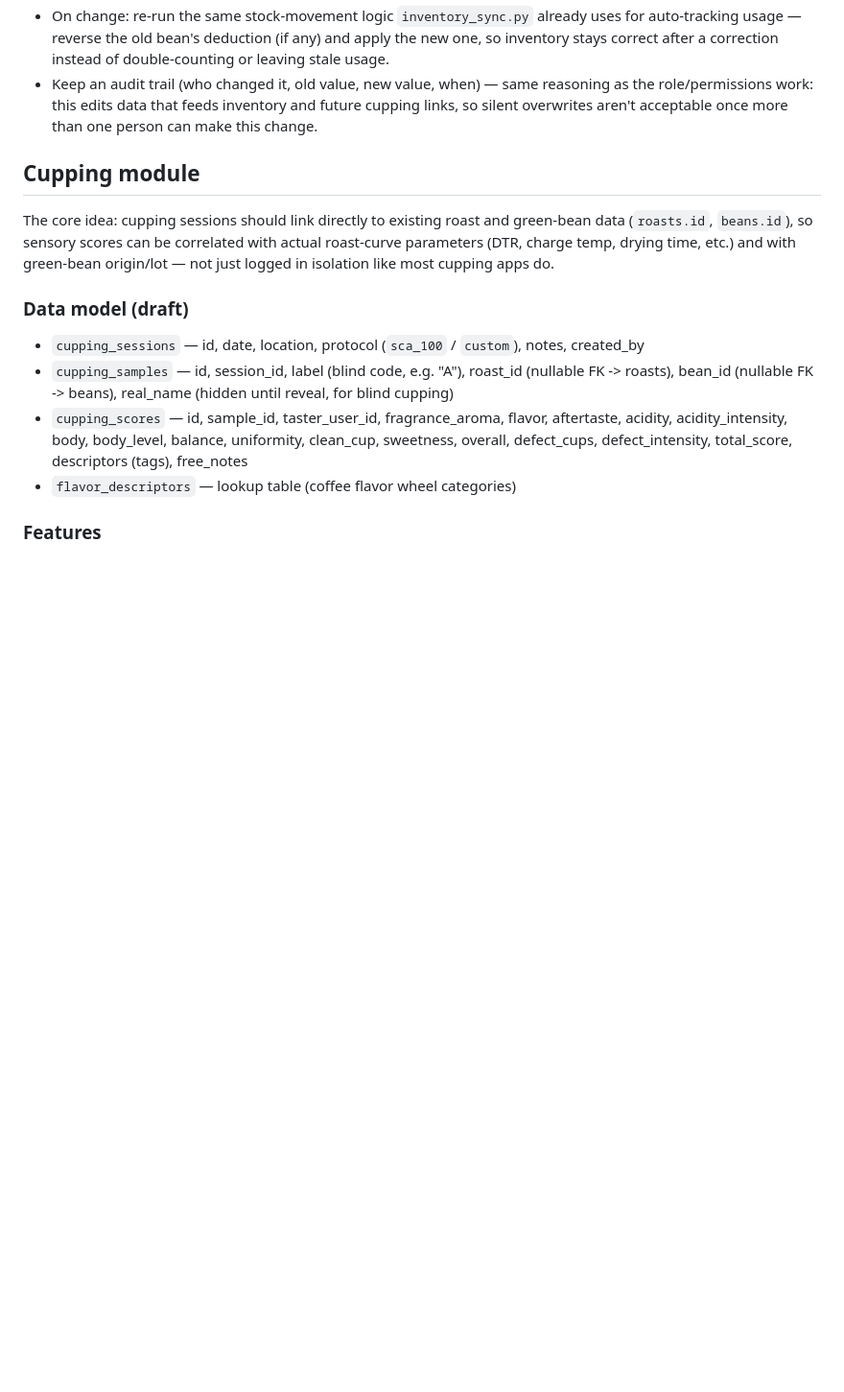
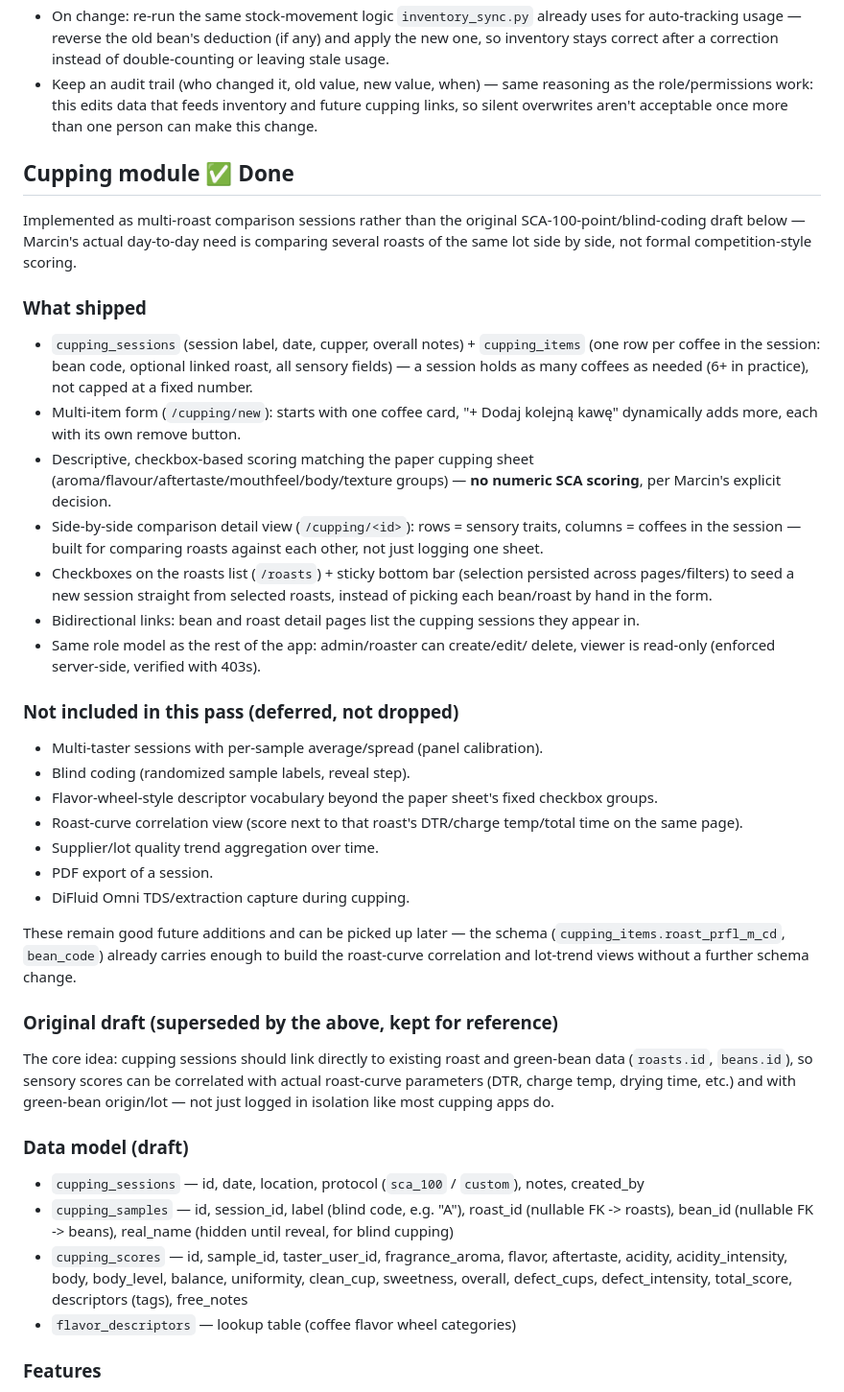
Before and after one commit to poncheck/zeroflame, a Markdown page: ROADMAP.md, the part around the change. Shown at 96% size. Drawn GitHub-style; blank space fills up the shorter version.

Commit message:
README + ROADMAP: mark Cupping module as done
- README: check off the Cupping module item in 'What's next', add it
  to the Features list
- ROADMAP: mark Cupping module as done, document what actually shipped
  (multi-roast comparison sessions, descriptive checkbox scoring, no
  numeric SCA) vs. what the original draft scoped but was deferred
  (multi-taster averaging, blind coding, roast-curve correlation,
  PDF export, etc.) — original draft kept below for reference

```diff
--- a/ROADMAP.md
+++ b/ROADMAP.md
@@ -35,7 +35,54 @@ synced before someone picked the correct bean in Boost).
   feeds inventory and future cupping links, so silent overwrites aren't
   acceptable once more than one person can make this change.
 
-## Cupping module
+## Cupping module ✅ Done
+
+Implemented as multi-roast comparison sessions rather than the original
+SCA-100-point/blind-coding draft below — Marcin's actual day-to-day need
+is comparing several roasts of the same lot side by side, not formal
+competition-style scoring.
+
+### What shipped
+
+- `cupping_sessions` (session label, date, cupper, overall notes) +
+  `cupping_items` (one row per coffee in the session: bean code, optional
+  linked roast, all sensory fields) — a session holds as many coffees as
+  needed (6+ in practice), not capped at a fixed number.
+- Multi-item form (`/cupping/new`): starts with one coffee card, "+ Dodaj
+  kolejną kawę" dynamically adds more, each with its own remove button.
+- Descriptive, checkbox-based scoring matching the paper cupping sheet
+  (aroma/flavour/aftertaste/mouthfeel/body/texture groups) — **no numeric
+  SCA scoring**, per Marcin's explicit decision.
+- Side-by-side comparison detail view (`/cupping/<id>`): rows = sensory
+  traits, columns = coffees in the session — built for comparing roasts
+  against each other, not just logging one sheet.
+- Checkboxes on the roasts list (`/roasts`) + sticky bottom bar (selection
+  persisted across pages/filters) to seed a new session straight from
+  selected roasts, instead of picking each bean/roast by hand in the form.
+- Bidirectional links: bean and roast detail pages list the cupping
+  sessions they appear in.
+- Same role model as the rest of the app: admin/roaster can create/edit/
+  delete, viewer is read-only (enforced server-side, verified with 403s).
+
+### Not included in this pass (deferred, not dropped)
+
+- Multi-taster sessions with per-sample average/spread (panel calibration).
+- Blind coding (randomized sample labels, reveal step).
+- Flavor-wheel-style descriptor vocabulary beyond the paper sheet's fixed
+  checkbox groups.
+- Roast-curve correlation view (score next to that roast's DTR/charge
+  temp/total time on the same page).
+- Supplier/lot quality trend aggregation over time.
+- PDF export of a session.
+- DiFluid Omni TDS/extraction capture during cupping.
+
+These remain good future additions and can be picked up later — the
+schema (`cupping_items.roast_prfl_m_cd`, `bean_code`) already carries
+enough to build the roast-curve correlation and lot-trend views without
+a further schema change.
+
+### Original draft (superseded by the above, kept for reference)
+
 
 The core idea: cupping sessions should link directly to existing roast
 and green-bean data (`roasts.id`, `beans.id`), so sensory scores can be
```
Also changed, not shown: README.md (+6 -2 lines).
